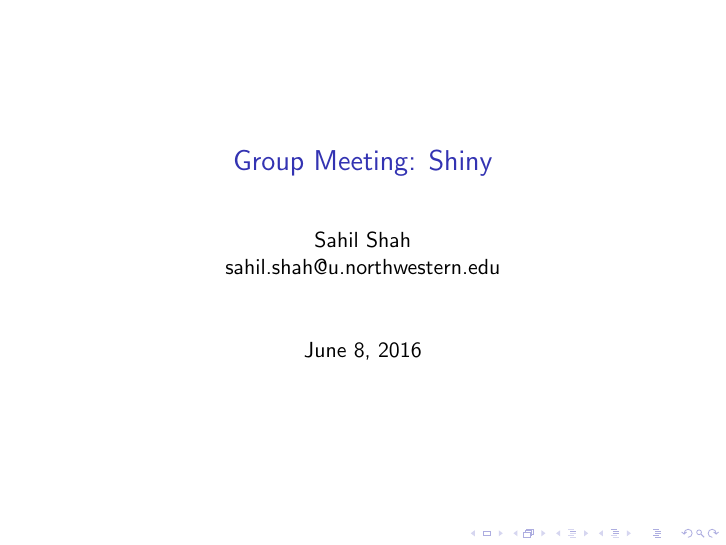
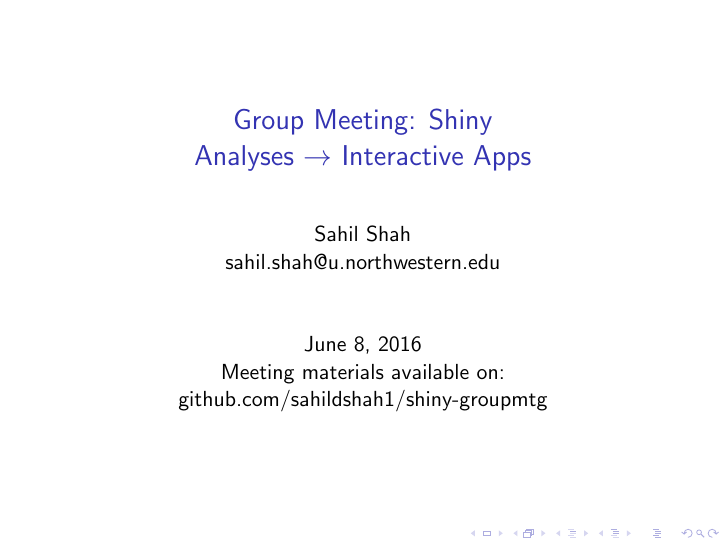
Before and after one commit to sahildshah1/shiny-groupmtg, LaTeX slides (main.tex): page 1 of 2. Compiled offline with pdfLaTeX; a LaTeX package or settings file that is missing is left out.

Commit message:
Revised title slide in main.tex

```diff
--- a/main.tex
+++ b/main.tex
@@ -16,11 +16,15 @@
 \usepackage{mathtools,parskip,hyperref,courier}
 % \graphicspath{{./}{figs/}}
 
-\title{Group Meeting: Shiny}
+\title{Group Meeting: Shiny \\
+	   Analyses $\rightarrow$ Interactive Apps}
 \author{Sahil Shah \\
 \href{mailto:sahil.shah@u.northwestern.edu}{sahil.shah@u.northwestern.edu} \\}
 
-\date{June 8, 2016}
+\date{June 8, 2016 \\
+	  \\
+	  Meeting materials available on: github.com/sahildshah1/shiny-groupmtg
+	  }
 
 % ----------------------------------------------------------------------------
 
```
Also changed, not shown: figs/main.pdf.
